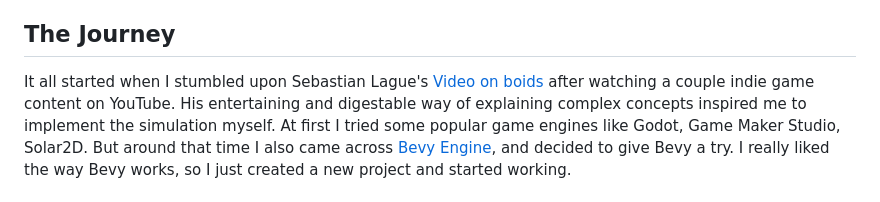
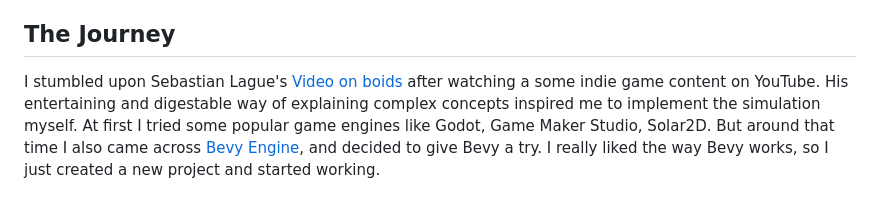
Before and after one commit to kenalizadeh/boids_rs, a Markdown page: README.md, the part around the change. Rendered like a GitHub page.

```diff
--- a/README.md
+++ b/README.md
@@ -4,7 +4,7 @@
 </br>
 
 ## The Journey
-It all started when I stumbled upon Sebastian Lague's [Video on boids](https://www.youtube.com/watch?v=bqtqltqcQhw) after watching a couple indie game content on YouTube.
+I stumbled upon Sebastian Lague's [Video on boids](https://www.youtube.com/watch?v=bqtqltqcQhw) after watching a some indie game content on YouTube.
 His entertaining and digestable way of explaining complex concepts inspired me to implement the simulation myself.
 At first I tried some popular game engines like Godot, Game Maker Studio, Solar2D.
 But around that time I also came across [Bevy Engine](https://bevyengine.org), and decided to give Bevy a try.
```
